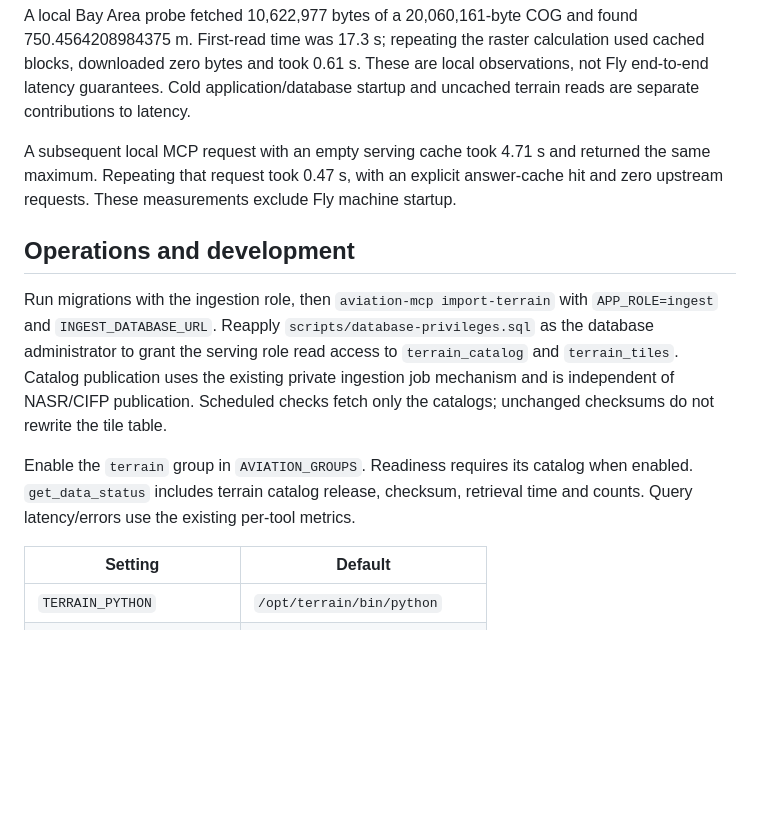
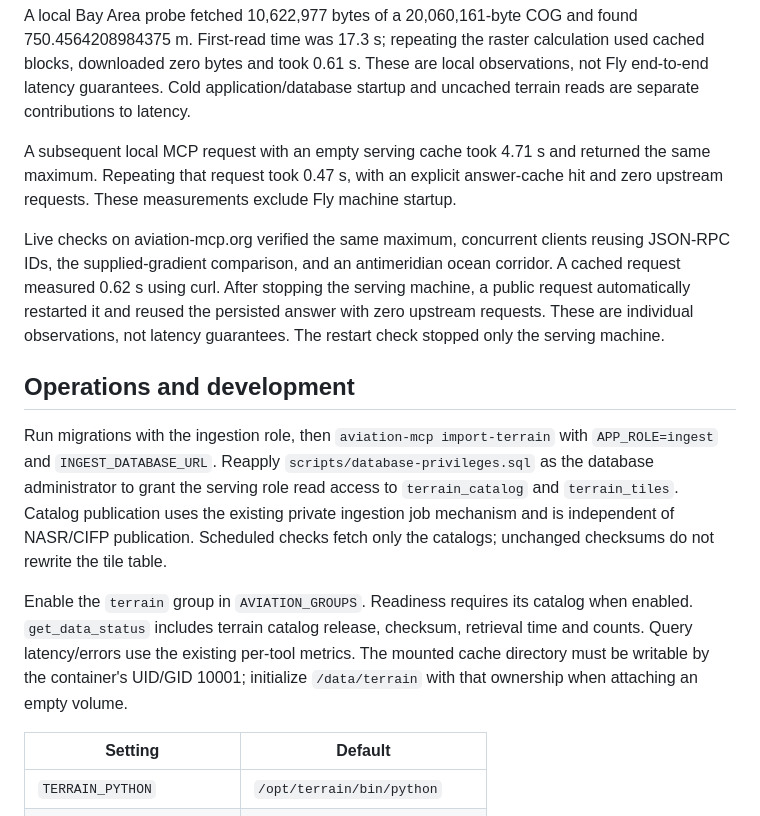
Before and after one commit to RISCfuture/Aviation-MCP, a Markdown page: docs/terrain.md, the part around the change. Drawn GitHub-style; blank space fills up the shorter version.

Commit message:
Document live terrain acceptance and cache initialization

```diff
--- a/docs/terrain.md
+++ b/docs/terrain.md
@@ -123,6 +123,13 @@ returned the same maximum. Repeating that request took 0.47 s, with an explicit
 answer-cache hit and zero upstream requests. These measurements exclude Fly
 machine startup.
 
+Live checks on aviation-mcp.org verified the same maximum, concurrent clients
+reusing JSON-RPC IDs, the supplied-gradient comparison, and an antimeridian ocean
+corridor. A cached request measured 0.62 s using curl. After stopping the serving
+machine, a public request automatically restarted it and reused the persisted
+answer with zero upstream requests. These are individual observations, not
+latency guarantees. The restart check stopped only the serving machine.
+
 ## Operations and development
 
 Run migrations with the ingestion role, then `aviation-mcp import-terrain` with
@@ -136,6 +143,8 @@ unchanged checksums do not rewrite the tile table.
 Enable the `terrain` group in `AVIATION_GROUPS`. Readiness requires its catalog
 when enabled. `get_data_status` includes terrain catalog release, checksum,
 retrieval time and counts. Query latency/errors use the existing per-tool metrics.
+The mounted cache directory must be writable by the container's UID/GID 10001;
+initialize `/data/terrain` with that ownership when attaching an empty volume.
 
 | Setting | Default |
 | --- | --- |
```
